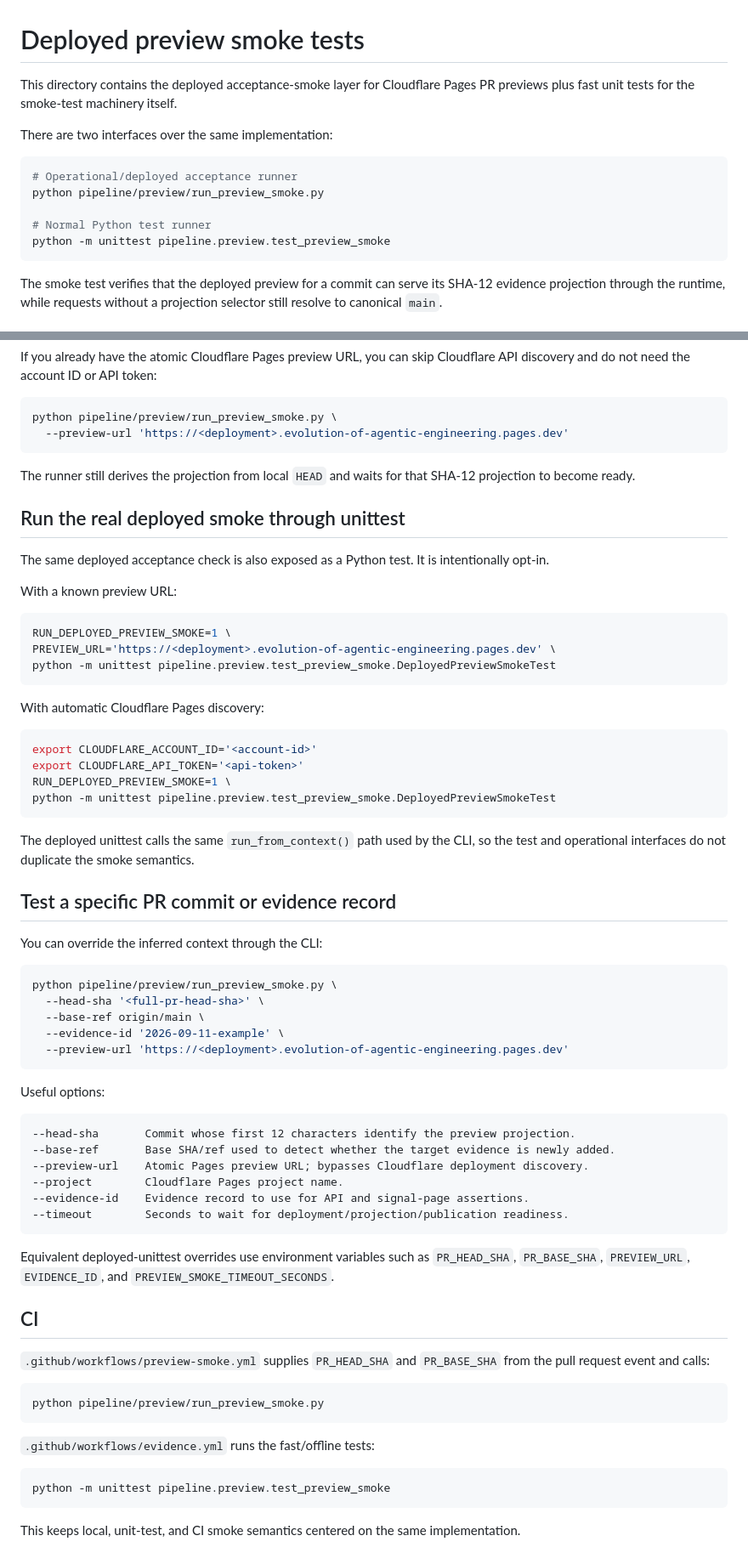
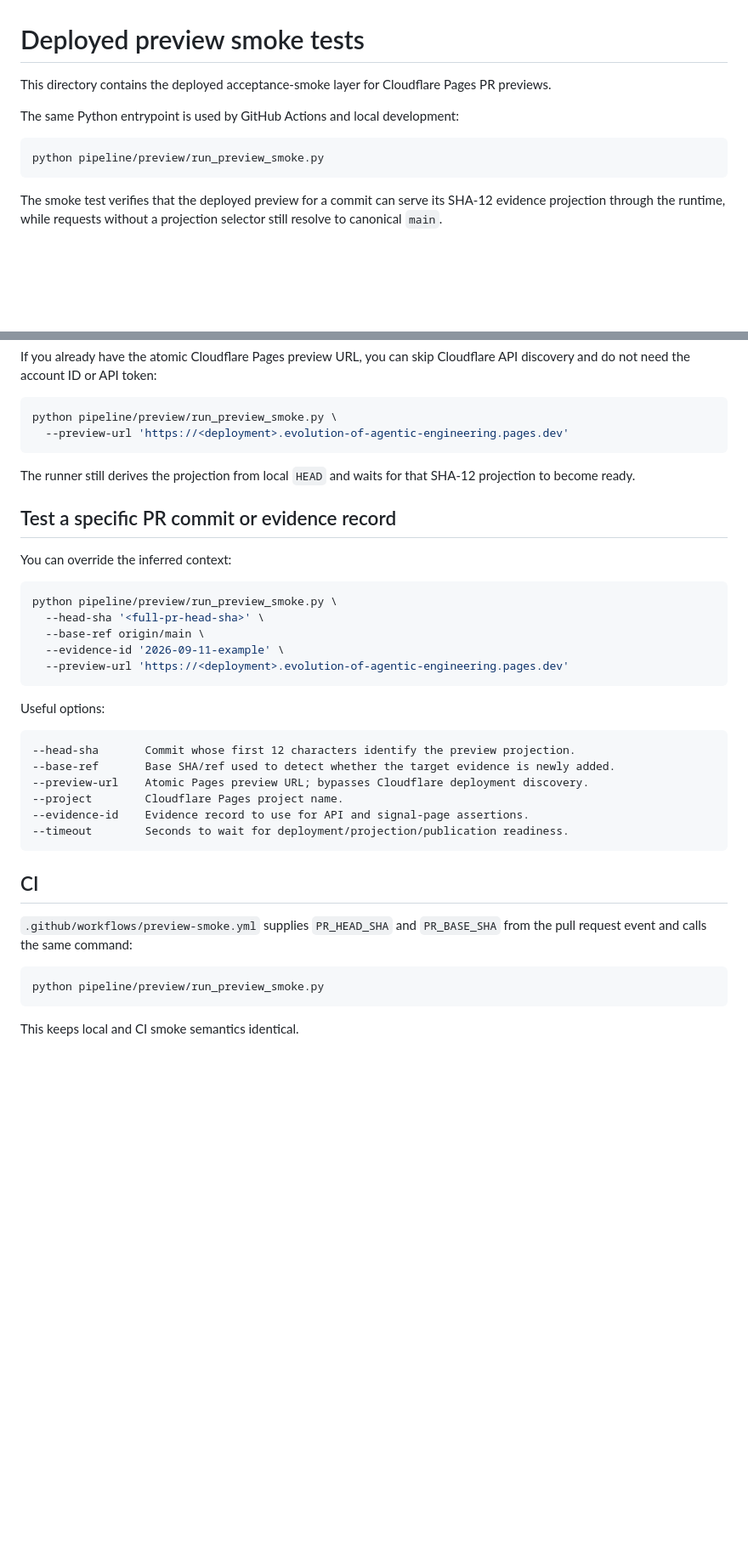
Before and after one commit to ogarciacar/evolution-of-agentic-engineering, a Markdown page: pipeline/preview/README.md, 2 parts joined by grey strips. Shown at 85% size. GitHub-like rendering; blank space fills up the shorter version.

````diff
--- a/pipeline/preview/README.md
+++ b/pipeline/preview/README.md
@@ -1,15 +1,11 @@
 # Deployed preview smoke tests
 
-This directory contains the deployed acceptance-smoke layer for Cloudflare Pages PR previews plus fast unit tests for the smoke-test machinery itself.
+This directory contains the deployed acceptance-smoke layer for Cloudflare Pages PR previews.
 
-There are two interfaces over the same implementation:
+The same Python entrypoint is used by GitHub Actions and local development:
 
 ```bash
-# Operational/deployed acceptance runner
 python pipeline/preview/run_preview_smoke.py
-
-# Normal Python test runner
-python -m unittest pipeline.preview.test_preview_smoke
 ```
 
 The smoke test verifies that the deployed preview for a commit can serve its SHA-12 evidence projection through the runtime, while requests without a projection selector still resolve to canonical `main`.
@@ -105,32 +91,9 @@ python pipeline/preview/run_preview_smoke.py \
 
 The runner still derives the projection from local `HEAD` and waits for that SHA-12 projection to become ready.
 
-## Run the real deployed smoke through unittest
-
-The same deployed acceptance check is also exposed as a Python test. It is intentionally opt-in.
-
-With a known preview URL:
-
-```bash
-RUN_DEPLOYED_PREVIEW_SMOKE=1 \
-PREVIEW_URL='https://<deployment>.evolution-of-agentic-engineering.pages.dev' \
-python -m unittest pipeline.preview.test_preview_smoke.DeployedPreviewSmokeTest
-```
-
-With automatic Cloudflare Pages discovery:
-
-```bash
-export CLOUDFLARE_ACCOUNT_ID='<account-id>'
-export CLOUDFLARE_API_TOKEN='<api-token>'
-RUN_DEPLOYED_PREVIEW_SMOKE=1 \
-python -m unittest pipeline.preview.test_preview_smoke.DeployedPreviewSmokeTest
-```
-
-The deployed unittest calls the same `run_from_context()` path used by the CLI, so the test and operational interfaces do not duplicate the smoke semantics.
-
 ## Test a specific PR commit or evidence record
 
-You can override the inferred context through the CLI:
+You can override the inferred context:
 
 ```bash
 python pipeline/preview/run_preview_smoke.py \
@@ -151,20 +114,12 @@ Useful options:
 --timeout        Seconds to wait for deployment/projection/publication readiness.
 ```
 
-Equivalent deployed-unittest overrides use environment variables such as `PR_HEAD_SHA`, `PR_BASE_SHA`, `PREVIEW_URL`, `EVIDENCE_ID`, and `PREVIEW_SMOKE_TIMEOUT_SECONDS`.
-
 ## CI
 
-`.github/workflows/preview-smoke.yml` supplies `PR_HEAD_SHA` and `PR_BASE_SHA` from the pull request event and calls:
+`.github/workflows/preview-smoke.yml` supplies `PR_HEAD_SHA` and `PR_BASE_SHA` from the pull request event and calls the same command:
 
 ```bash
 python pipeline/preview/run_preview_smoke.py
 ```
 
-`.github/workflows/evidence.yml` runs the fast/offline tests:
-
-```bash
-python -m unittest pipeline.preview.test_preview_smoke
-```
-
-This keeps local, unit-test, and CI smoke semantics centered on the same implementation.
+This keeps local and CI smoke semantics identical.
````
Also changed, not shown: other parts of pipeline/preview/README.md (+6 -16 lines).
